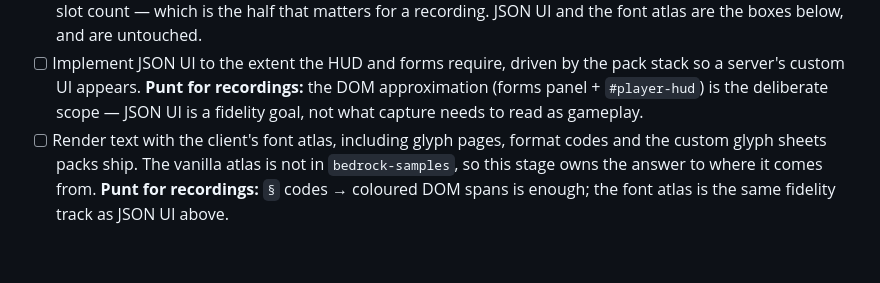
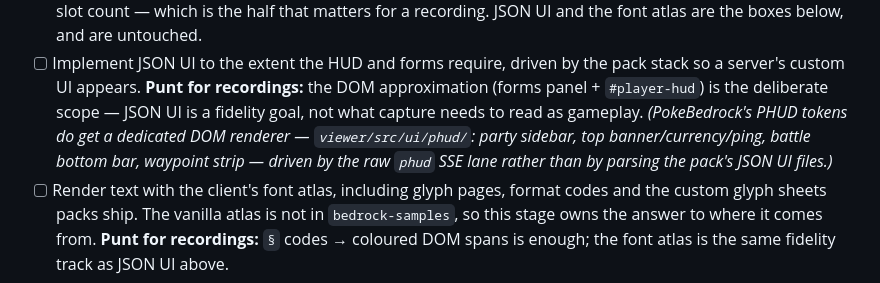
Before and after one commit to smell-of-curry/go-test-bds, a Markdown page: viewer/PLAN.md, the part around the change. GitHub-like rendering; blank space fills up the shorter version.

Commit message:
docs(viewer): note the PHUD DOM renderer beside the JSON UI punt
Co-authored-by: Cursor <cursoragent@cursor.com>

```diff
--- a/viewer/PLAN.md
+++ b/viewer/PLAN.md
@@ -686,6 +686,10 @@ noon so goldens need no regen.
       pack stack so a server's custom UI appears. **Punt for recordings:** the
       DOM approximation (forms panel + `#player-hud`) is the deliberate scope —
       JSON UI is a fidelity goal, not what capture needs to read as gameplay.
+      _(PokeBedrock's PHUD tokens do get a dedicated DOM renderer —
+      `viewer/src/ui/phud/`: party sidebar, top banner/currency/ping, battle
+      bottom bar, waypoint strip — driven by the raw `phud` SSE lane rather
+      than by parsing the pack's JSON UI files.)_
 - [ ] Render text with the client's font atlas, including glyph pages, format
       codes and the custom glyph sheets packs ship. The vanilla atlas is not in
       `bedrock-samples`, so this stage owns the answer to where it comes from.
```
